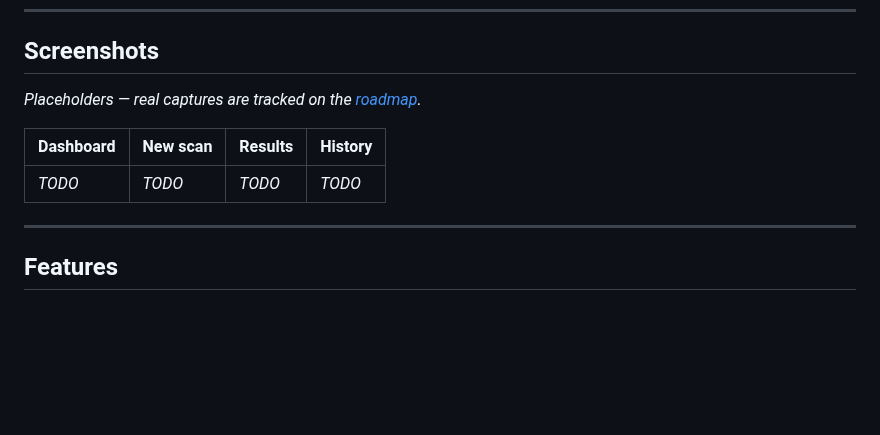
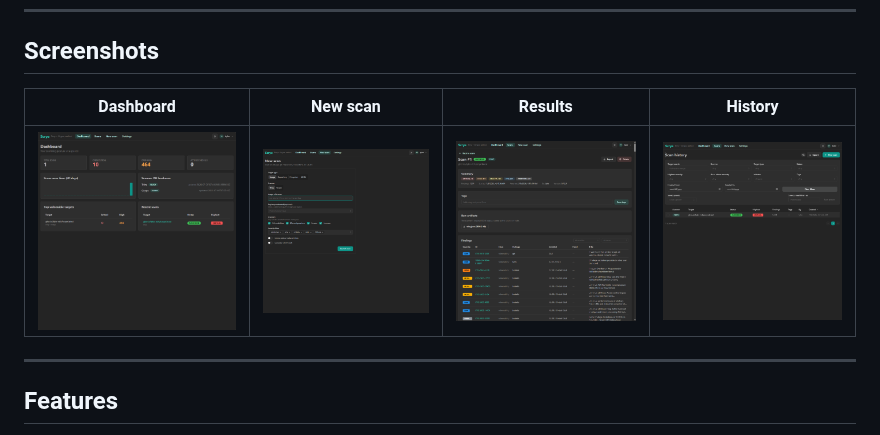
Before and after one commit to tyler-rich/Scrye, a Markdown page: README.md, the part around the change. Rendered like a GitHub page; pictures changed too: docs/screenshots/dashboard.png (added), docs/screenshots/history.png (added), docs/screenshots/new-scan.png (added); blank space fills up the shorter version.

Commit message:
docs: wire up README screenshots (#44)
* Add files via upload

* docs: wire up README screenshots

Move uploaded screenshots into docs/screenshots/ and replace the
README placeholder table with the real dashboard, new-scan, results,
and history captures. Drop the now-stale roadmap item.

```diff
--- a/README.md
+++ b/README.md
@@ -62,11 +62,9 @@ single findings model so Trivy and Grype render in one table.
 
 ## Screenshots
 
-_Placeholders — real captures are tracked on the [roadmap](./docs/ROADMAP.md)._
-
-| Dashboard | New scan | Results | History |
-| --------- | -------- | ------- | ------- |
-| _TODO_    | _TODO_   | _TODO_  | _TODO_  |
+| Dashboard                                        | New scan                                       | Results                                     | History                                       |
+| ------------------------------------------------- | ----------------------------------------------- | -------------------------------------------- | ----------------------------------------------- |
+| ![Dashboard](./docs/screenshots/dashboard.png)     | ![New scan](./docs/screenshots/new-scan.png)     | ![Results](./docs/screenshots/results.png)   | ![History](./docs/screenshots/history.png)      |
 
 ---
 
```
Also changed, not shown: docs/ROADMAP.md (+0 -2 lines).
